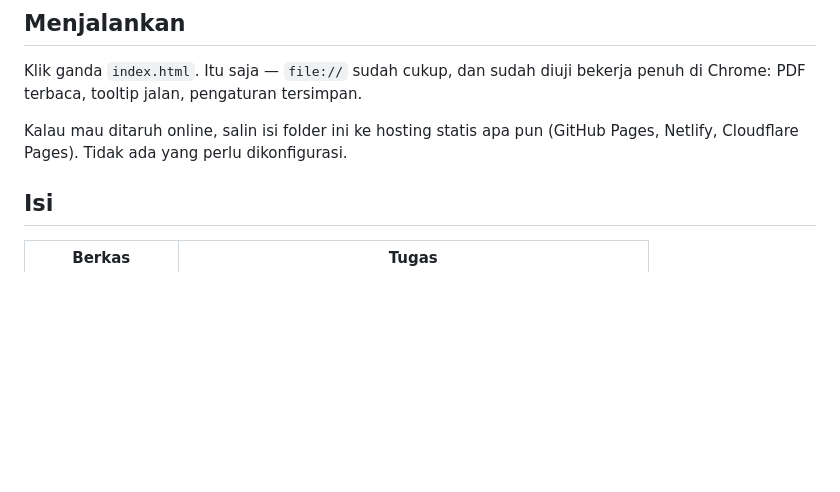
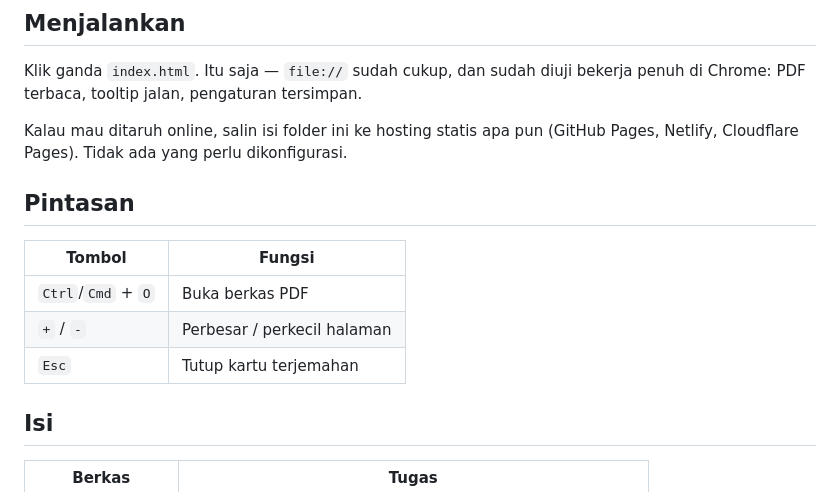
Before and after one commit to arlian/translate-pdf, a Markdown page: README.md, the part around the change. Rendered like a GitHub page; blank space fills up the shorter version.

Commit message:
Dokumentasikan pintasan keyboard

```diff
--- a/README.md
+++ b/README.md
@@ -15,6 +15,14 @@ di Chrome: PDF terbaca, tooltip jalan, pengaturan tersimpan.
 
 Kalau mau ditaruh online, salin isi folder ini ke hosting statis apa pun (GitHub Pages,
 Netlify, Cloudflare Pages). Tidak ada yang perlu dikonfigurasi.
+
+## Pintasan
+
+| Tombol | Fungsi |
+| --- | --- |
+| `Ctrl`/`Cmd` + `O` | Buka berkas PDF |
+| `+` / `-` | Perbesar / perkecil halaman |
+| `Esc` | Tutup kartu terjemahan |
 
 ## Isi
 
```
